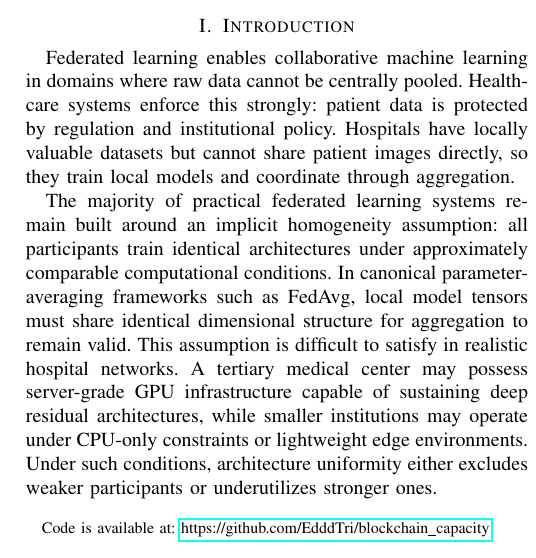
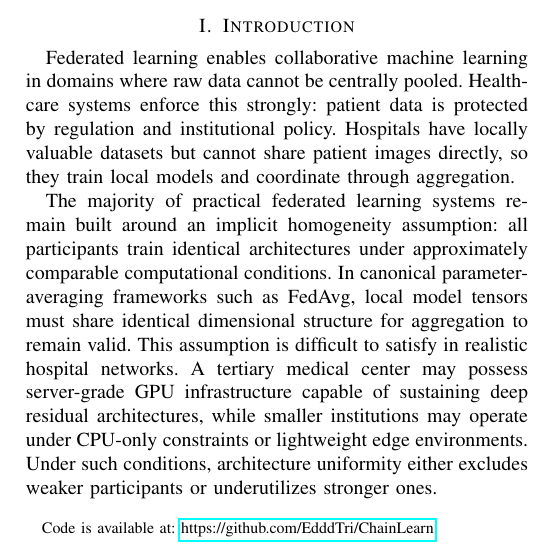
Before and after one commit to EdddTri/ChainLearn, a LaTeX paper (main.tex): part of one column of page 1 of 9, cut so that both start at the same text. Compiled offline with pdfLaTeX.

Commit message:
Update code repo URL to ChainLearn
Co-Authored-By: Claude Sonnet 4.6 <noreply@anthropic.com>

```diff
--- a/main.tex
+++ b/main.tex
@@ -17,7 +17,7 @@
 \begin{document}
 
 \title{ChainLearn: A Blockchain-Based Capacity-Aware Framework for Federated Ensemble Learning
-\thanks{Code is available at: \url{https://github.com/EdddTri/blockchain_capacity}}}
+\thanks{Code is available at: \url{https://github.com/EdddTri/ChainLearn}}}
 
 \author{
     \IEEEauthorblockN{Karan Sharma}
```
